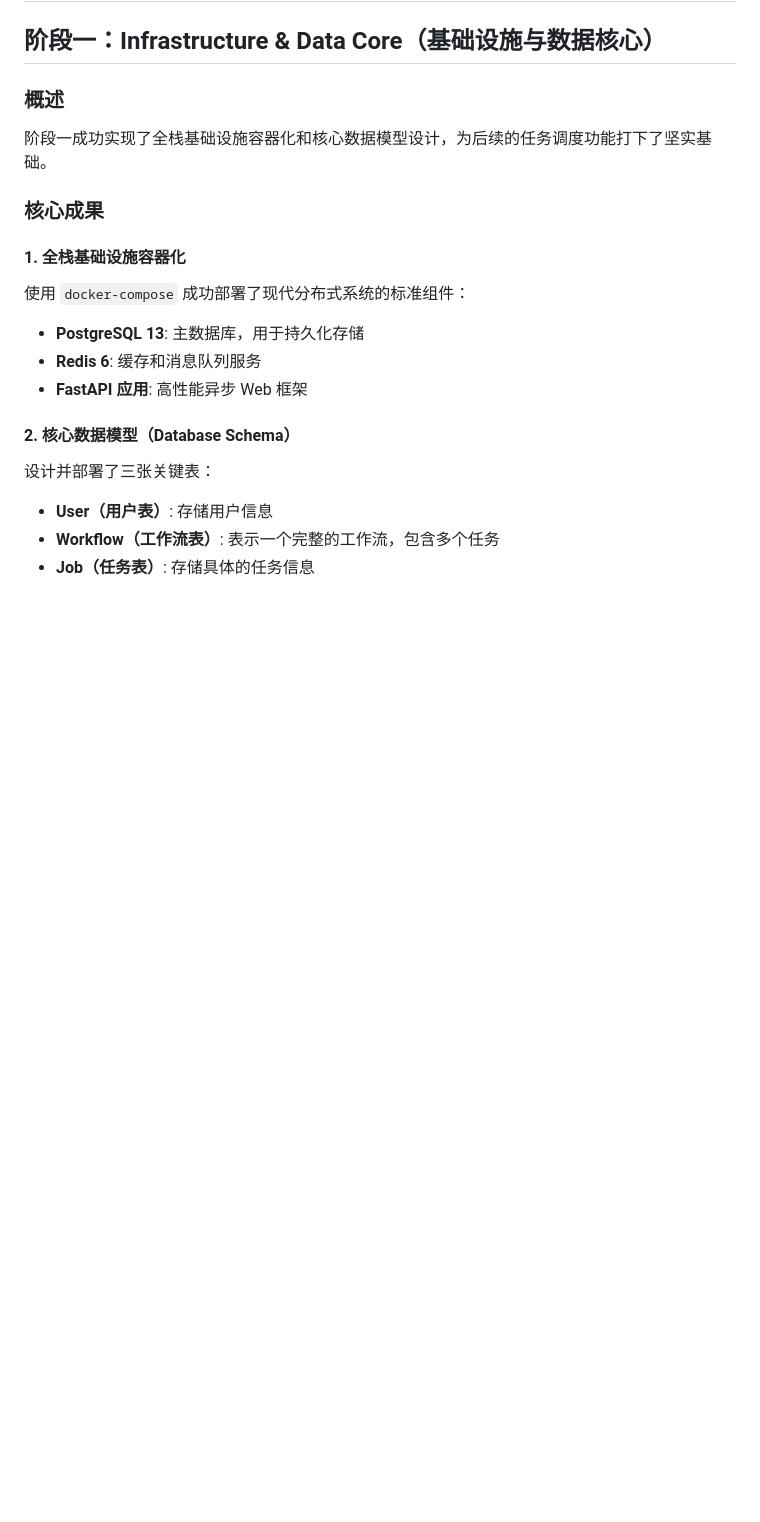
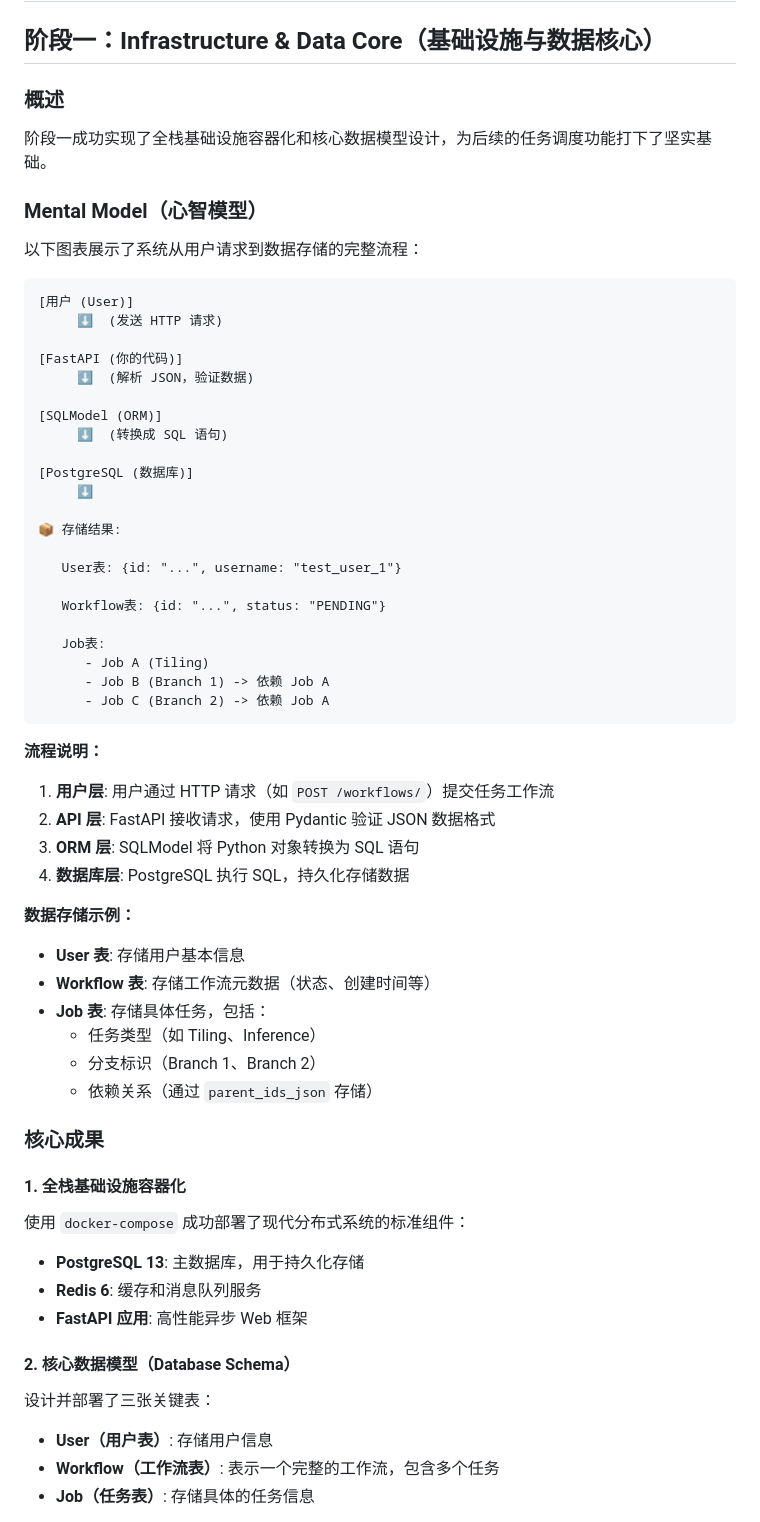
Before and after one commit to Yiling-Ma/Branch-Aware-Multi-Tenant-Workflow-Scheduler, a Markdown page: README.md, the part around one of its changes. Drawn GitHub-style; blank space fills up the shorter version.

````diff
--- a/README.md
+++ b/README.md
@@ -5,6 +5,51 @@
 ### 概述
 
 阶段一成功实现了全栈基础设施容器化和核心数据模型设计，为后续的任务调度功能打下了坚实基础。
+
+### Mental Model（心智模型）
+
+以下图表展示了系统从用户请求到数据存储的完整流程：
+
+```
+[用户 (User)]
+     ⬇️  (发送 HTTP 请求)
+
+[FastAPI (你的代码)]
+     ⬇️  (解析 JSON，验证数据)
+
+[SQLModel (ORM)]
+     ⬇️  (转换成 SQL 语句)
+
+[PostgreSQL (数据库)]
+     ⬇️
+
+📦 存储结果:
+
+   User表: {id: "...", username: "test_user_1"}
+
+   Workflow表: {id: "...", status: "PENDING"}
+
+   Job表:
+      - Job A (Tiling)
+      - Job B (Branch 1) -> 依赖 Job A
+      - Job C (Branch 2) -> 依赖 Job A
+```
+
+**流程说明：**
+
+1. **用户层**: 用户通过 HTTP 请求（如 `POST /workflows/`）提交任务工作流
+2. **API 层**: FastAPI 接收请求，使用 Pydantic 验证 JSON 数据格式
+3. **ORM 层**: SQLModel 将 Python 对象转换为 SQL 语句
+4. **数据库层**: PostgreSQL 执行 SQL，持久化存储数据
+
+**数据存储示例：**
+
+- **User 表**: 存储用户基本信息
+- **Workflow 表**: 存储工作流元数据（状态、创建时间等）
+- **Job 表**: 存储具体任务，包括：
+  - 任务类型（如 Tiling、Inference）
+  - 分支标识（Branch 1、Branch 2）
+  - 依赖关系（通过 `parent_ids_json` 存储）
 
 ### 核心成果
 
````
Also changed, not shown: other parts of README.md (+0 -49 lines).
